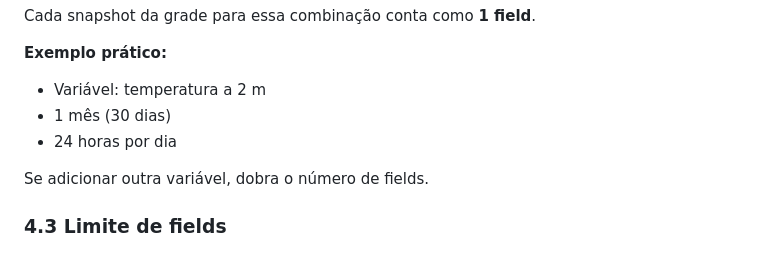
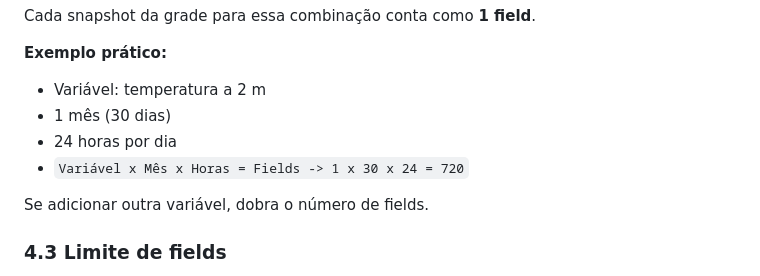
Before and after one commit to youserz/climateDataStore, a Markdown page: README.md, the part around the change. GitHub-like rendering.

```diff
--- a/README.md
+++ b/README.md
@@ -71,6 +71,7 @@ Cada snapshot da grade para essa combinação conta como **1 field**.
 - Variável: temperatura a 2 m
 - 1 mês (30 dias)
 - 24 horas por dia
+- `Variável x Mês x Horas = Fields -> 1 x 30 x 24 = 720`
 
 Se adicionar outra variável, dobra o número de fields.
 
```
